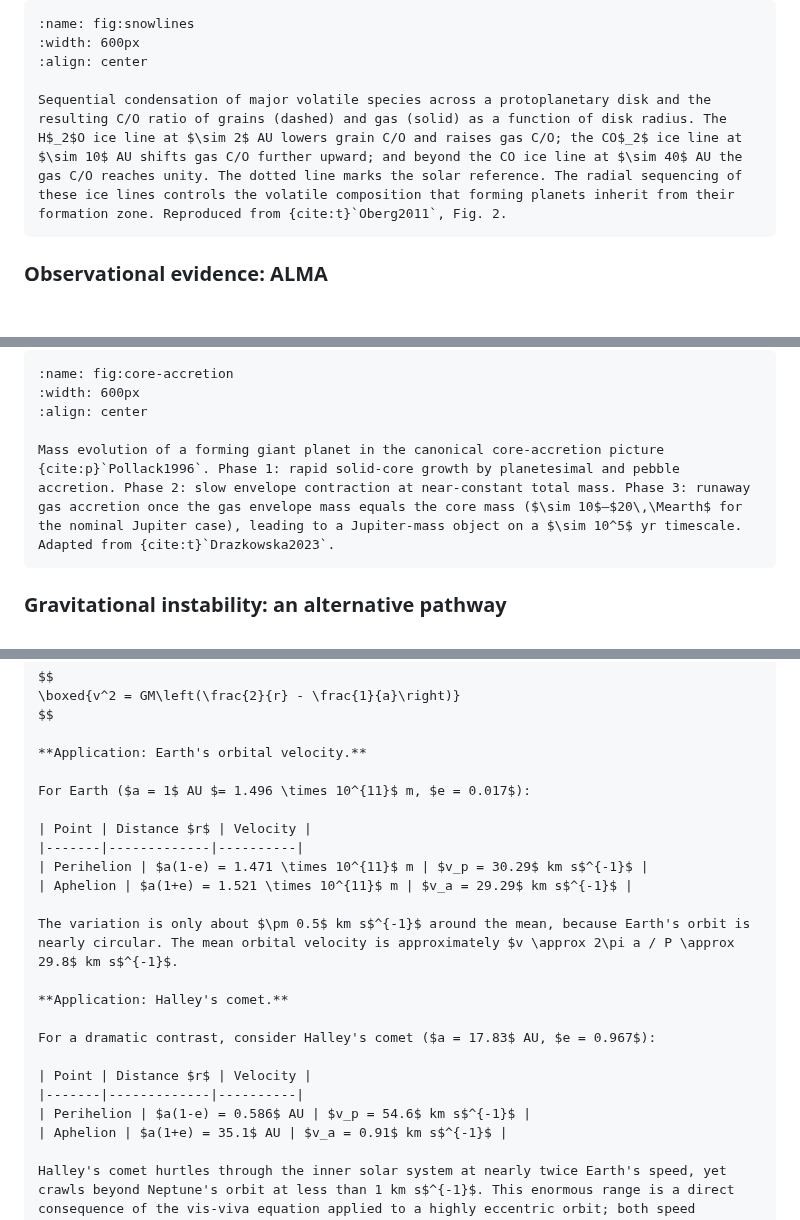
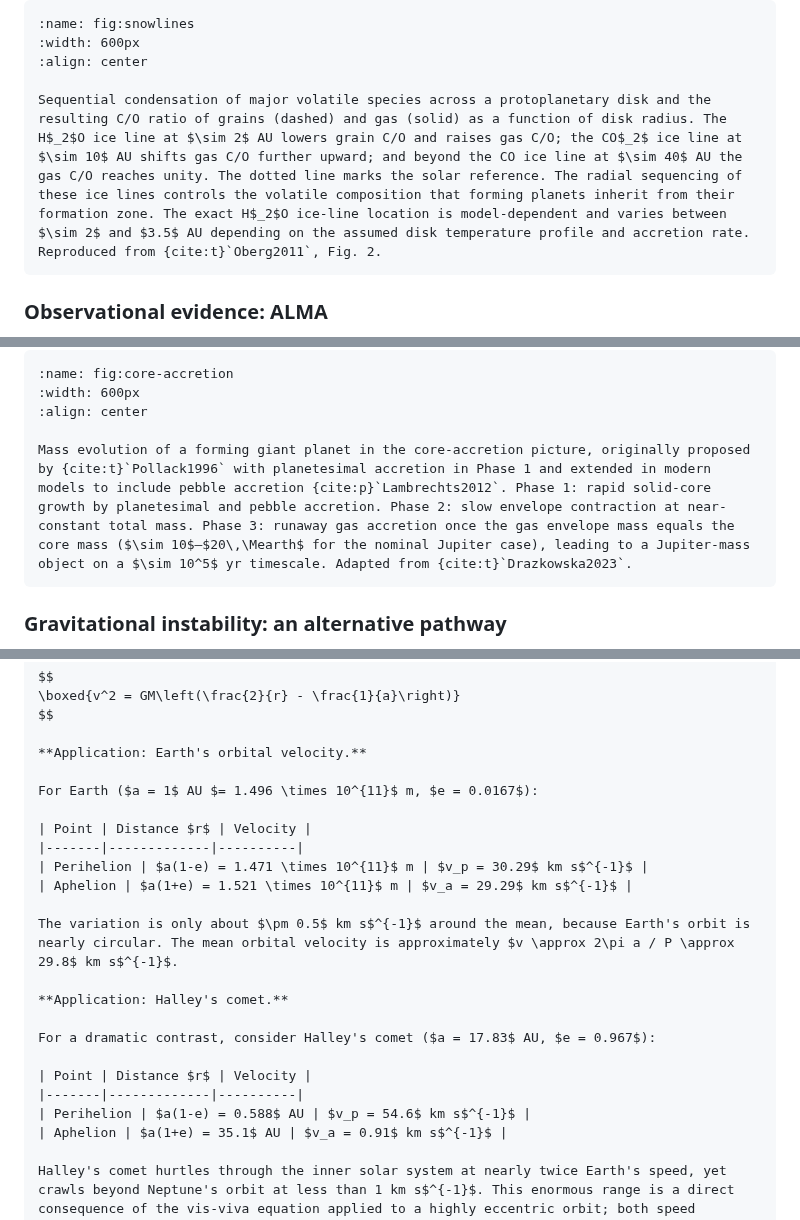
Before and after one commit to FormingWorlds/IntroductionToPlanetaryScience, a Markdown page: book/02_formation_orbits/formation_orbits.md, 3 parts joined by grey strips. GitHub-like rendering; blank space fills up the shorter version.

Commit message:
L02: core-accretion attribution, Halley perihelion arithmetic, Earth e precision, snow-line caveat
Four corrections in L02.

The core-accretion figure caption attributed the modern Phase 1
including pebble accretion to Pollack 1996; this is anachronistic
because Pollack 1996 modelled planetesimal accretion only and pebble
accretion was introduced by Lambrechts & Johansen 2012. Caption
rewritten to attribute the picture to Pollack 1996 and the pebble
extension to Lambrechts 2012, with the figure still adapted from
Drazkowska 2023 as before.

Halley's perihelion table cell read $a(1-e) = 0.586$ AU for the
stated $a = 17.83$ AU, $e = 0.967$, but the arithmetic gives
0.588 AU. Updated to 0.588 to match the stated orbital elements.

Earth eccentricity printed as 0.017 in the vis-viva derivation table
and 0.0167 in the figure caption alongside. Both now read 0.0167 so
the derivation matches the figure.

The Oberg 2011 snowlines caption put the H2O ice line at 2 AU while
the body text gives 2.5-3.5 AU for the solar nebula; added a single
clarifying sentence to the caption noting that the location is model
dependent and varies between 2 and 3.5 AU.

````diff
--- a/book/02_formation_orbits/formation_orbits.md
+++ b/book/02_formation_orbits/formation_orbits.md
@@ -79,7 +79,7 @@ Ice lines for other species ($\mathrm{CO_2}$, $\mathrm{CO}$, $\mathrm{N_2}$, $\m
 :width: 600px
 :align: center
 
-Sequential condensation of major volatile species across a protoplanetary disk and the resulting C/O ratio of grains (dashed) and gas (solid) as a function of disk radius. The H$_2$O ice line at $\sim 2$ AU lowers grain C/O and raises gas C/O; the CO$_2$ ice line at $\sim 10$ AU shifts gas C/O further upward; and beyond the CO ice line at $\sim 40$ AU the gas C/O reaches unity. The dotted line marks the solar reference. The radial sequencing of these ice lines controls the volatile composition that forming planets inherit from their formation zone. Reproduced from {cite:t}`Oberg2011`, Fig. 2.
+Sequential condensation of major volatile species across a protoplanetary disk and the resulting C/O ratio of grains (dashed) and gas (solid) as a function of disk radius. The H$_2$O ice line at $\sim 2$ AU lowers grain C/O and raises gas C/O; the CO$_2$ ice line at $\sim 10$ AU shifts gas C/O further upward; and beyond the CO ice line at $\sim 40$ AU the gas C/O reaches unity. The dotted line marks the solar reference. The radial sequencing of these ice lines controls the volatile composition that forming planets inherit from their formation zone. The exact H$_2$O ice-line location is model-dependent and varies between $\sim 2$ and $3.5$ AU depending on the assumed disk temperature profile and accretion rate. Reproduced from {cite:t}`Oberg2011`, Fig. 2.
 ```
 
 ### Observational evidence: ALMA
@@ -220,7 +220,7 @@ This model naturally explains why Jupiter and Saturn are massive (they formed in
 :width: 600px
 :align: center
 
-Mass evolution of a forming giant planet in the canonical core-accretion picture {cite:p}`Pollack1996`. Phase 1: rapid solid-core growth by planetesimal and pebble accretion. Phase 2: slow envelope contraction at near-constant total mass. Phase 3: runaway gas accretion once the gas envelope mass equals the core mass ($\sim 10$–$20\,\Mearth$ for the nominal Jupiter case), leading to a Jupiter-mass object on a $\sim 10^5$ yr timescale. Adapted from {cite:t}`Drazkowska2023`.
+Mass evolution of a forming giant planet in the core-accretion picture, originally proposed by {cite:t}`Pollack1996` with planetesimal accretion in Phase 1 and extended in modern models to include pebble accretion {cite:p}`Lambrechts2012`. Phase 1: rapid solid-core growth by planetesimal and pebble accretion. Phase 2: slow envelope contraction at near-constant total mass. Phase 3: runaway gas accretion once the gas envelope mass equals the core mass ($\sim 10$–$20\,\Mearth$ for the nominal Jupiter case), leading to a Jupiter-mass object on a $\sim 10^5$ yr timescale. Adapted from {cite:t}`Drazkowska2023`.
 ```
 
 ### Gravitational instability: an alternative pathway
@@ -411,7 +411,7 @@ $$
 
 **Application: Earth's orbital velocity.**
 
-For Earth ($a = 1$ AU $= 1.496 \times 10^{11}$ m, $e = 0.017$):
+For Earth ($a = 1$ AU $= 1.496 \times 10^{11}$ m, $e = 0.0167$):
 
 | Point | Distance $r$ | Velocity |
 |-------|-------------|----------|
@@ -426,7 +426,7 @@ For a dramatic contrast, consider Halley's comet ($a = 17.83$ AU, $e = 0.967$):
 
 | Point | Distance $r$ | Velocity |
 |-------|-------------|----------|
-| Perihelion | $a(1-e) = 0.586$ AU | $v_p = 54.6$ km s$^{-1}$ |
+| Perihelion | $a(1-e) = 0.588$ AU | $v_p = 54.6$ km s$^{-1}$ |
 | Aphelion | $a(1+e) = 35.1$ AU | $v_a = 0.91$ km s$^{-1}$ |
 
 Halley's comet hurtles through the inner solar system at nearly twice Earth's speed, yet crawls beyond Neptune's orbit at less than 1 km s$^{-1}$. This enormous range is a direct consequence of the vis-viva equation applied to a highly eccentric orbit; both speed profiles are plotted in {numref}`fig:visviva`.
````
